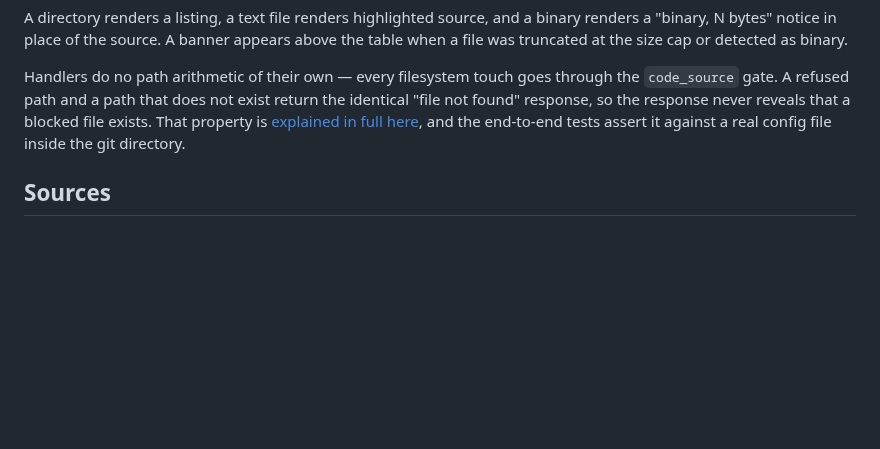
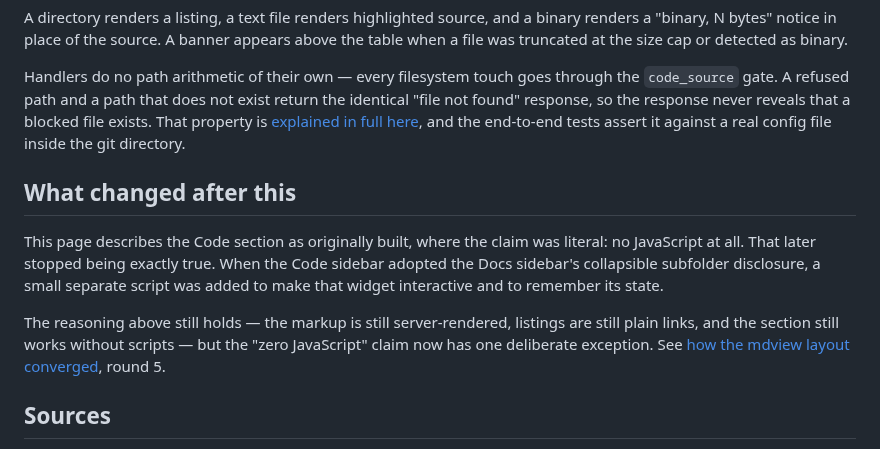
Before and after one commit to vantt/mdview, a Markdown page: docs/explanation/why-the-code-section-adds-no-javascript.md, the part around the change. Drawn GitHub-style; blank space fills up the shorter version.

```diff
--- a/docs/explanation/why-the-code-section-adds-no-javascript.md
+++ b/docs/explanation/why-the-code-section-adds-no-javascript.md
@@ -111,6 +111,19 @@ file exists. That property is [explained in full
 here](./why-the-code-viewer-refuses-some-files.md), and the end-to-end tests
 assert it against a real config file inside the git directory.
 
+## What changed after this
+
+This page describes the Code section as originally built, where the claim was
+literal: no JavaScript at all. That later stopped being exactly true. When the
+Code sidebar adopted the Docs sidebar's collapsible subfolder disclosure, a small
+separate script was added to make that widget interactive and to remember its
+state.
+
+The reasoning above still holds — the markup is still server-rendered, listings
+are still plain links, and the section still works without scripts — but the
+"zero JavaScript" claim now has one deliberate exception. See [how the mdview
+layout converged](./how-the-mdview-layout-converged.md), round 5.
+
 ## Sources
 
 Synthesised from the record of `tsk-1hb-3`: its task specification (routes,
```
Also changed, not shown: docs/explanation/how-the-mdview-layout-converged.md (+42 -0 lines).
